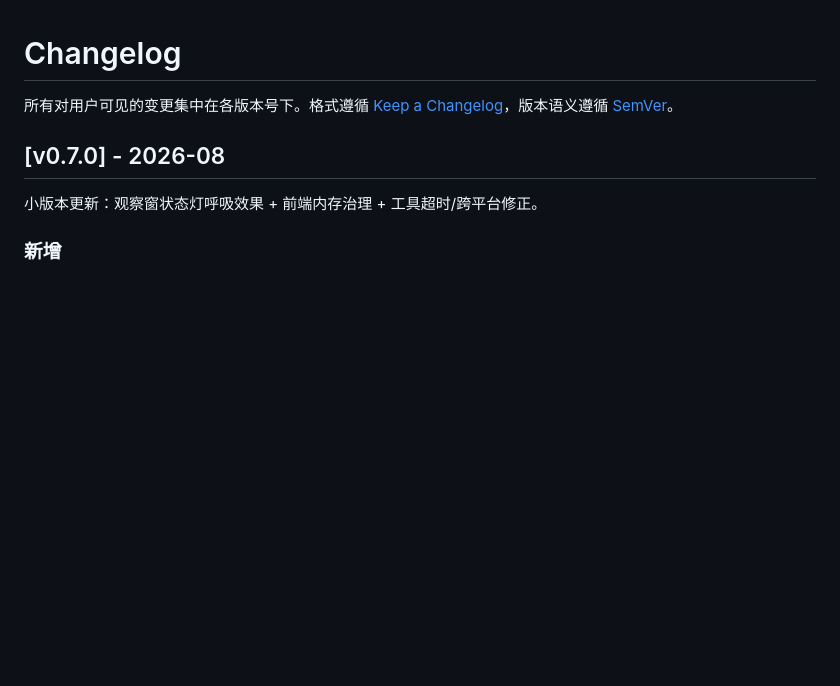
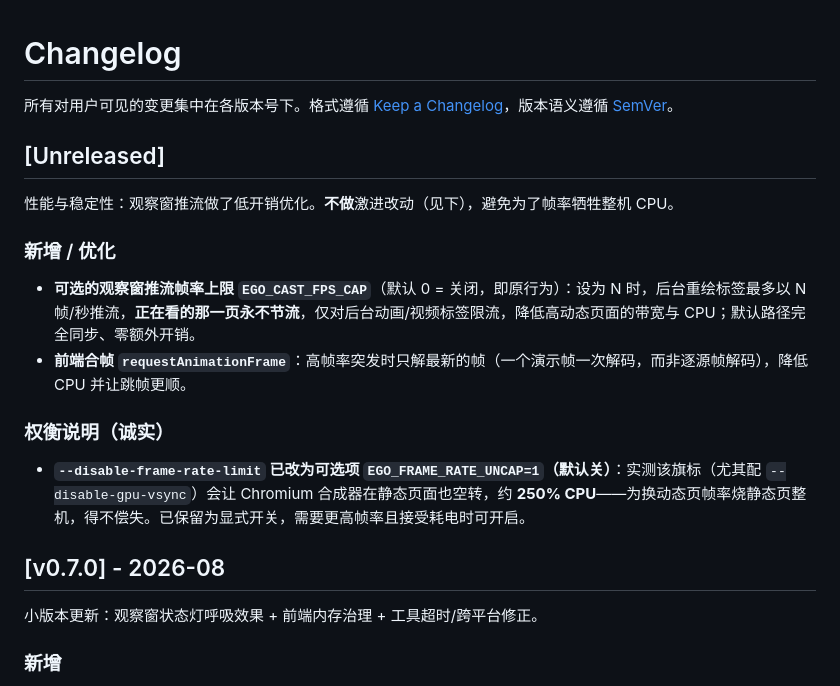
Before and after one commit to Fisfzy/dsh-ego-browser, a Markdown page: CHANGELOG.md, the part around the change. Drawn GitHub-style; blank space fills up the shorter version.

Commit message:
docs(changelog): note stream perf optimizations + frame-rate uncap tradeoff

```diff
--- a/CHANGELOG.md
+++ b/CHANGELOG.md
@@ -1,6 +1,17 @@
 # Changelog
 
 所有对用户可见的变更集中在各版本号下。格式遵循 [Keep a Changelog](https://keepachangelog.com/)，版本语义遵循 [SemVer](http://semver.org/)。
+
+## [Unreleased]
+
+性能与稳定性：观察窗推流做了低开销优化。**不做**激进改动（见下），避免为了帧率牺牲整机 CPU。
+
+### 新增 / 优化
+- **可选的观察窗推流帧率上限 `EGO_CAST_FPS_CAP`**（默认 0 = 关闭，即原行为）：设为 N 时，后台重绘标签最多以 N 帧/秒推流，**正在看的那一页永不节流**，仅对后台动画/视频标签限流，降低高动态页面的带宽与 CPU；默认路径完全同步、零额外开销。
+- **前端合帧 `requestAnimationFrame`**：高帧率突发时只解最新的帧（一个演示帧一次解码，而非逐源帧解码），降低 CPU 并让跳帧更顺。
+
+### 权衡说明（诚实）
+- **`--disable-frame-rate-limit` 已改为可选项 `EGO_FRAME_RATE_UNCAP=1`（默认关）**：实测该旗标（尤其配 `--disable-gpu-vsync`）会让 Chromium 合成器在静态页面也空转，约 **250% CPU**——为换动态页帧率烧静态页整机，得不偿失。已保留为显式开关，需要更高帧率且接受耗电时可开启。
 
 ## [v0.7.0] - 2026-08
 
```
